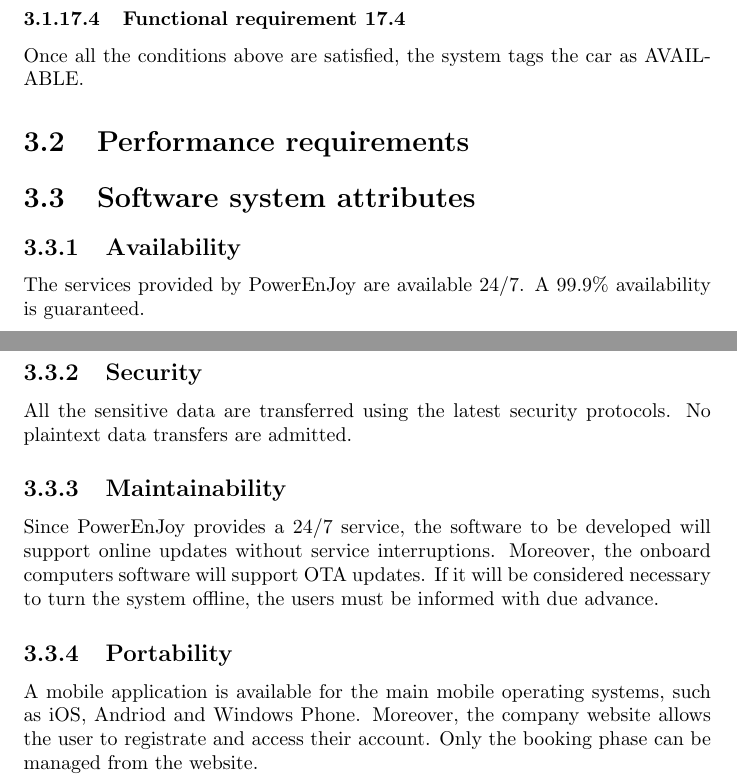
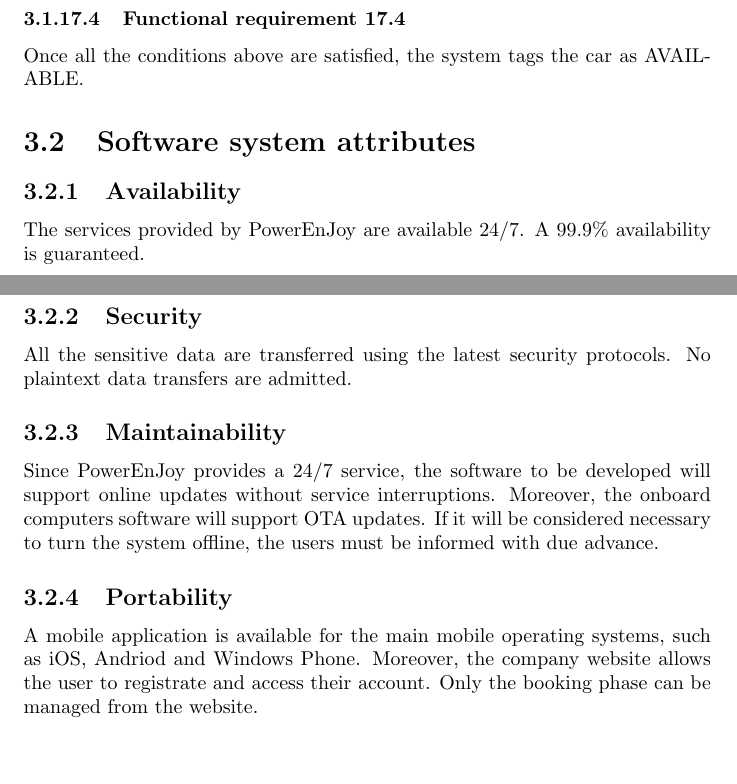
Before and after one commit to rpressiani/se2-project-2016, a LaTeX document (RASD/main.tex, which reads RASD/chapters/ch3/3-specific-requirements.tex): two parts of pages 20 and 21 of 42, joined at a grey line, cut so that both start at the same text, the shorter picture padded with empty space. Compiled offline with pdfLaTeX.

Commit message:
Remove performance requirements section

```diff
--- a/RASD/chapters/ch3/3-specific-requirements.tex
+++ b/RASD/chapters/ch3/3-specific-requirements.tex
@@ -3,7 +3,7 @@
 
 %\input{chapters/ch3/sections/3-1-external-interface-requirements}
 \input{chapters/ch3/sections/3-2-functional-requirements}
-\input{chapters/ch3/sections/3-3-performance-requirements}
+%\input{chapters/ch3/sections/3-3-performance-requirements}
 %\input{chapters/ch3/sections/3-4-design-constraints}
 \input{chapters/ch3/sections/3-5-software-system-attributes}
 %\input{chapters/ch3/sections/3-6-other-requirements}
```
